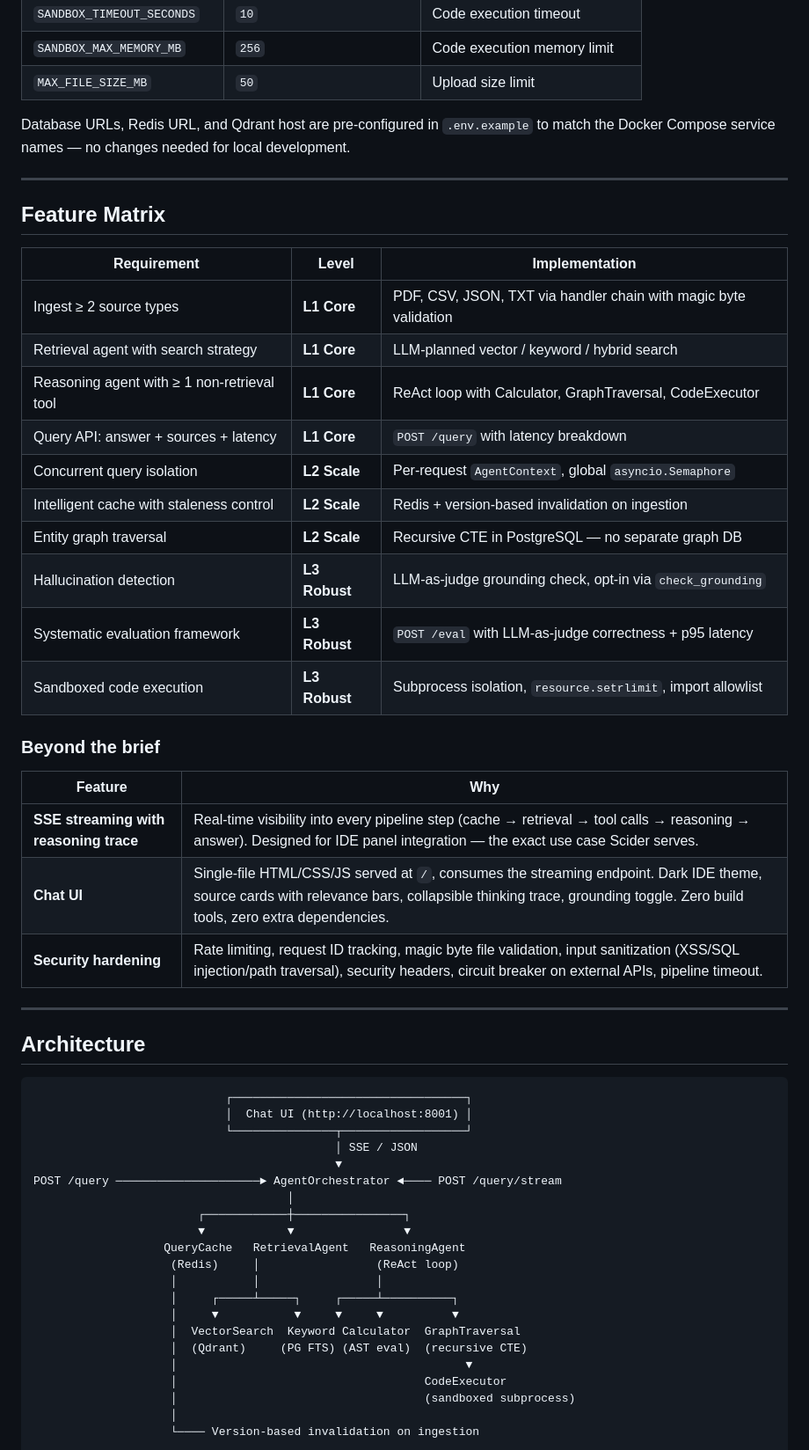
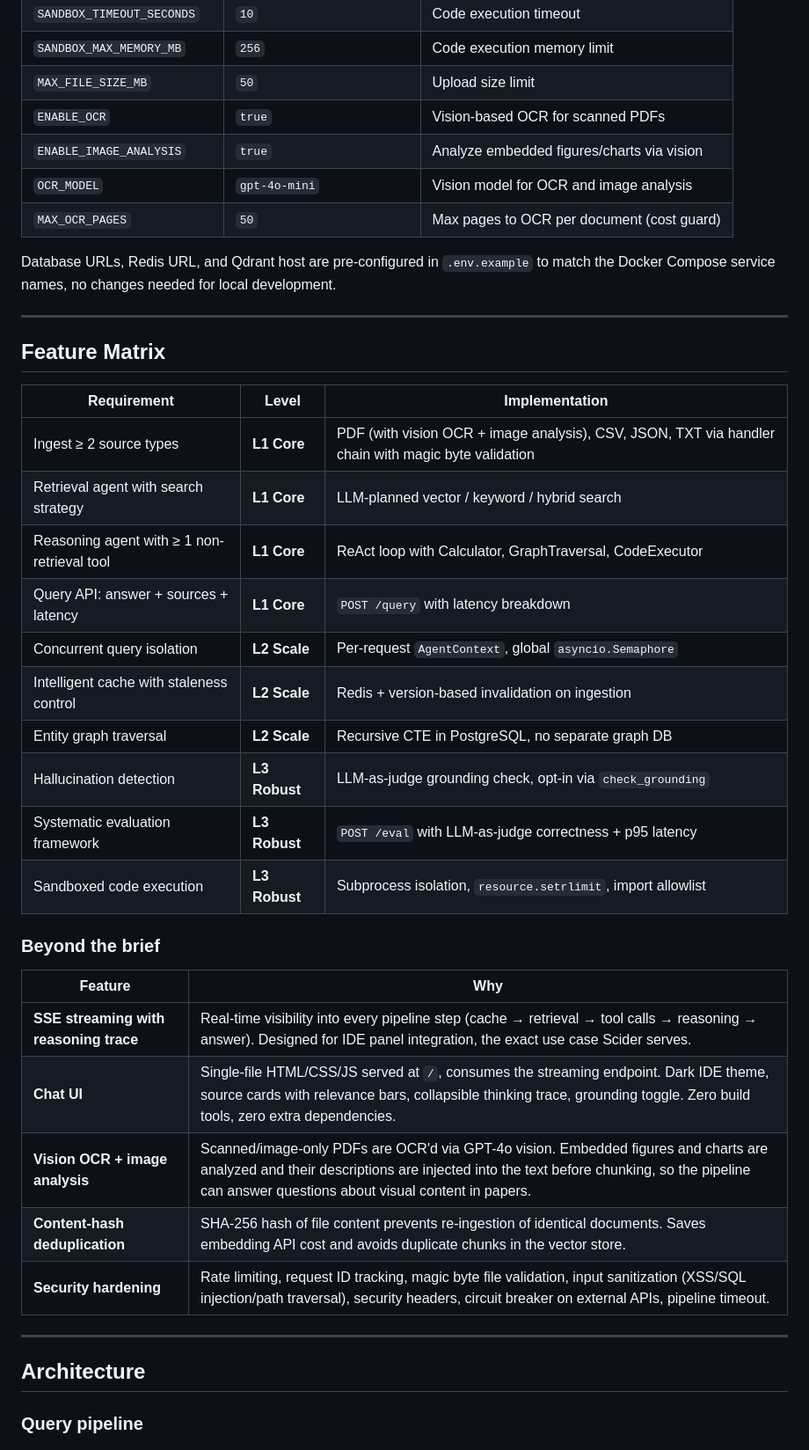
Before and after one commit to ishaankx/scider-rag, a Markdown page: README.md, the part around one of its changes. Shown at 88% size. Drawn GitHub-style.

````diff
--- a/README.md
+++ b/README.md
@@ -74,8 +127,12 @@ Copy `.env.example` to `.env` and set at minimum your OpenAI API key. All other
 | `SANDBOX_TIMEOUT_SECONDS` | `10` | Code execution timeout |
 | `SANDBOX_MAX_MEMORY_MB` | `256` | Code execution memory limit |
 | `MAX_FILE_SIZE_MB` | `50` | Upload size limit |
+| `ENABLE_OCR` | `true` | Vision-based OCR for scanned PDFs |
+| `ENABLE_IMAGE_ANALYSIS` | `true` | Analyze embedded figures/charts via vision |
+| `OCR_MODEL` | `gpt-4o-mini` | Vision model for OCR and image analysis |
+| `MAX_OCR_PAGES` | `50` | Max pages to OCR per document (cost guard) |
 
-Database URLs, Redis URL, and Qdrant host are pre-configured in `.env.example` to match the Docker Compose service names — no changes needed for local development.
+Database URLs, Redis URL, and Qdrant host are pre-configured in `.env.example` to match the Docker Compose service names, no changes needed for local development.
 
 ---
 
@@ -83,13 +140,13 @@ Database URLs, Redis URL, and Qdrant host are pre-configured in `.env.example` t
 
 | Requirement | Level | Implementation |
 |---|---|---|
-| Ingest ≥ 2 source types | **L1 Core** | PDF, CSV, JSON, TXT via handler chain with magic byte validation |
+| Ingest ≥ 2 source types | **L1 Core** | PDF (with vision OCR + image analysis), CSV, JSON, TXT via handler chain with magic byte validation |
 | Retrieval agent with search strategy | **L1 Core** | LLM-planned vector / keyword / hybrid search |
 | Reasoning agent with ≥ 1 non-retrieval tool | **L1 Core** | ReAct loop with Calculator, GraphTraversal, CodeExecutor |
 | Query API: answer + sources + latency | **L1 Core** | `POST /query` with latency breakdown |
 | Concurrent query isolation | **L2 Scale** | Per-request `AgentContext`, global `asyncio.Semaphore` |
 | Intelligent cache with staleness control | **L2 Scale** | Redis + version-based invalidation on ingestion |
-| Entity graph traversal | **L2 Scale** | Recursive CTE in PostgreSQL — no separate graph DB |
+| Entity graph traversal | **L2 Scale** | Recursive CTE in PostgreSQL, no separate graph DB |
 | Hallucination detection | **L3 Robust** | LLM-as-judge grounding check, opt-in via `check_grounding` |
 | Systematic evaluation framework | **L3 Robust** | `POST /eval` with LLM-as-judge correctness + p95 latency |
 | Sandboxed code execution | **L3 Robust** | Subprocess isolation, `resource.setrlimit`, import allowlist |
@@ -98,34 +155,15 @@ Database URLs, Redis URL, and Qdrant host are pre-configured in `.env.example` t
 
 | Feature | Why |
 |---|---|
-| **SSE streaming with reasoning trace** | Real-time visibility into every pipeline step (cache → retrieval → tool calls → reasoning → answer). Designed for IDE panel integration — the exact use case Scider serves. |
+| **SSE streaming with reasoning trace** | Real-time visibility into every pipeline step (cache → retrieval → tool calls → reasoning → answer). Designed for IDE panel integration, the exact use case Scider serves. |
 | **Chat UI** | Single-file HTML/CSS/JS served at `/`, consumes the streaming endpoint. Dark IDE theme, source cards with relevance bars, collapsible thinking trace, grounding toggle. Zero build tools, zero extra dependencies. |
+| **Vision OCR + image analysis** | Scanned/image-only PDFs are OCR'd via GPT-4o vision. Embedded figures and charts are analyzed and their descriptions are injected into the text before chunking, so the pipeline can answer questions about visual content in papers. |
+| **Content-hash deduplication** | SHA-256 hash of file content prevents re-ingestion of identical documents. Saves embedding API cost and avoids duplicate chunks in the vector store. |
 | **Security hardening** | Rate limiting, request ID tracking, magic byte file validation, input sanitization (XSS/SQL injection/path traversal), security headers, circuit breaker on external APIs, pipeline timeout. |
 
 ---
 
 ## Architecture
 
-```
-                            ┌──────────────────────────────────┐
-                            │  Chat UI (http://localhost:8001) │
-                            └───────────────┬──────────────────┘
-                                            │ SSE / JSON
-                                            ▼
-POST /query ─────────────────────► AgentOrchestrator ◄──── POST /query/stream
-                                     │
-                        ┌────────────┼────────────────┐
-                        ▼            ▼                ▼
-                   QueryCache   RetrievalAgent   ReasoningAgent
-                    (Redis)     │                 (ReAct loop)
-                    │           │                 │
-                    │     ┌─────┴─────┐     ┌─────┴──────────┐
-                    │     ▼           ▼     ▼     ▼          ▼
-                    │  VectorSearch  Keyword Calculator  GraphTraversal
-                    │  (Qdrant)     (PG FTS) (AST eval)  (recursive CTE)
-                    │                                          ▼
-                    │                                    CodeExecutor
-                    │                                    (sandboxed subprocess)
-                    │
-                    └──── Version-based invalidation on ingestion
+### Query pipeline
 
````
Also changed, not shown: other parts of README.md (+178 -58 lines).
